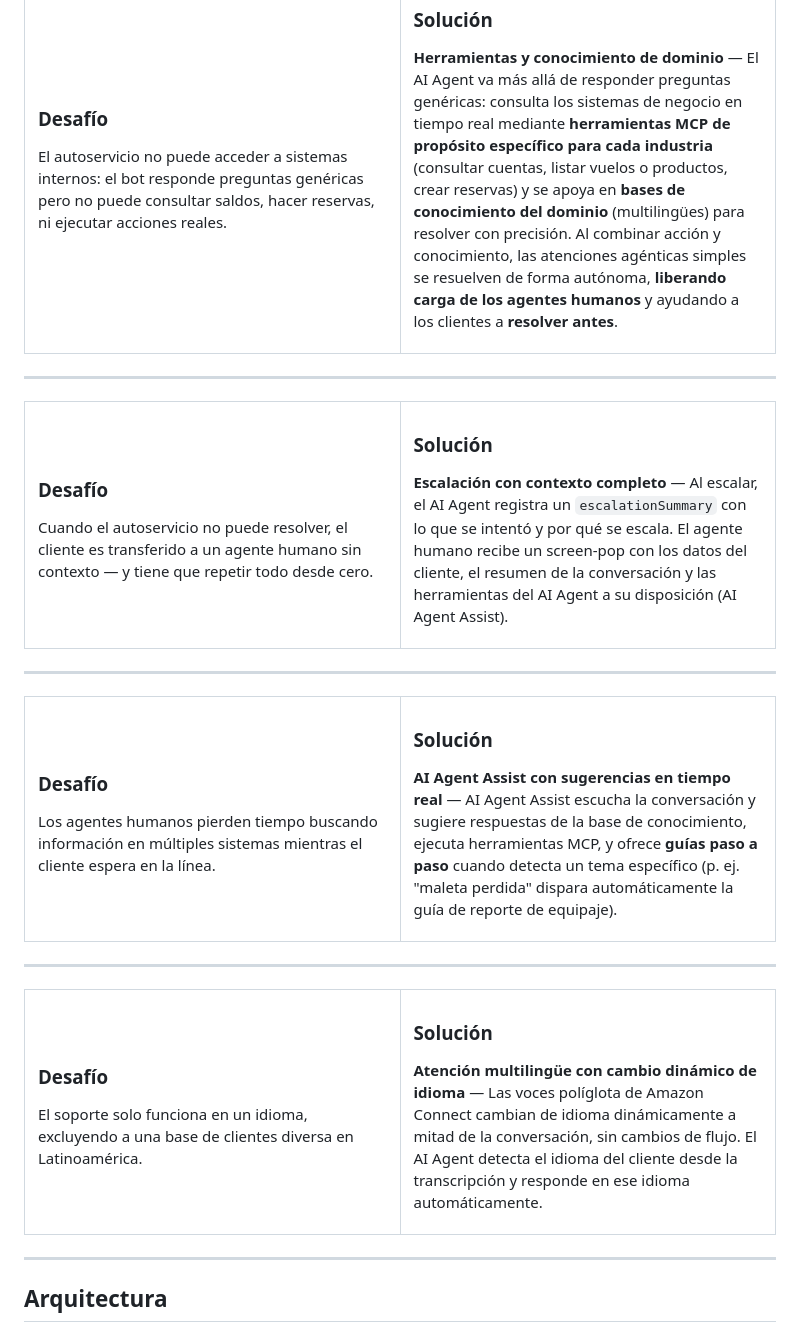
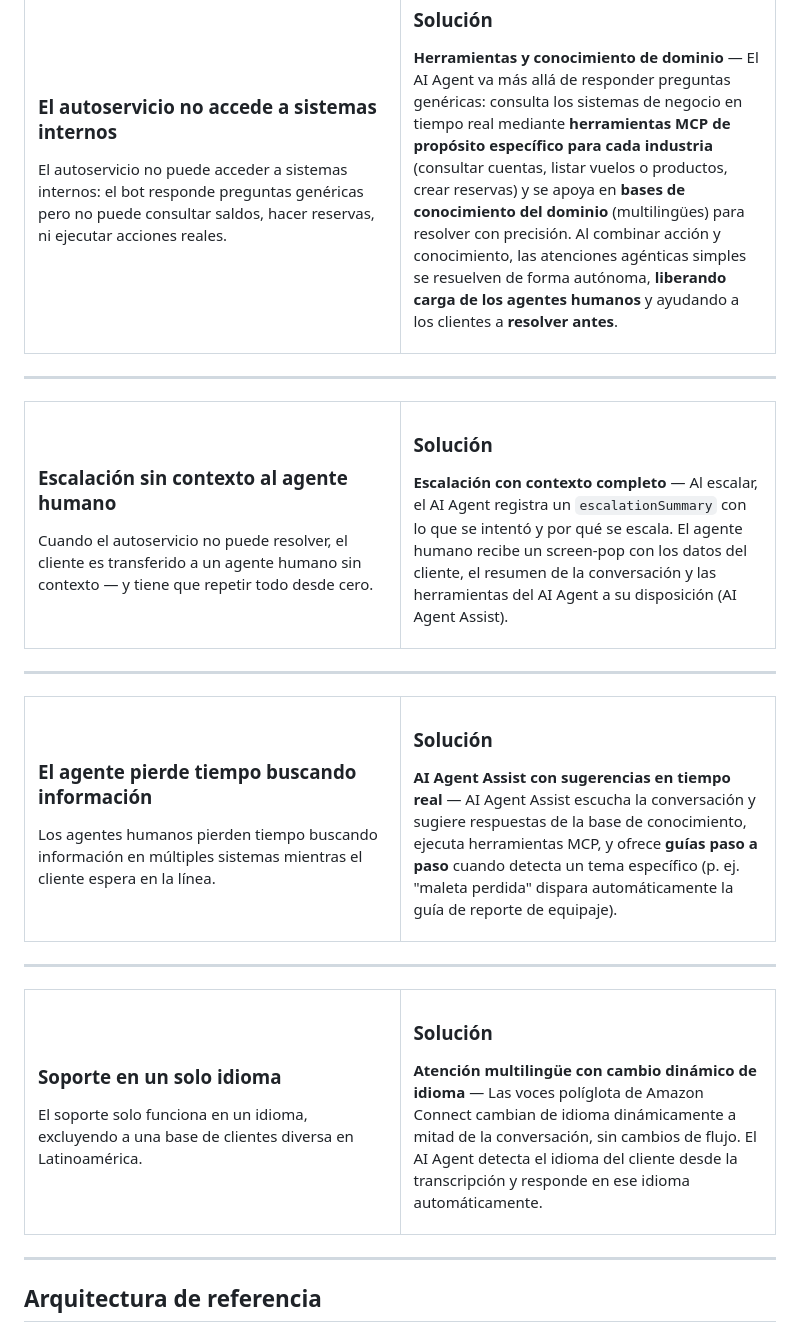
Before and after one commit to ensamblador/connect-customer-industry-poc, a Markdown page: README.md, the part around one of its changes. GitHub-like rendering.

Commit message:
docs: replace generic Desafío headings with problem-specific phrases

```diff
--- a/README.md
+++ b/README.md
@@ -75,7 +75,7 @@ Voces robóticas y monótonas que no generan confianza ni cercanía con el clien
 <tr>
 <td width="50%" style="background-color:#fce4e4; vertical-align:top; padding:16px; color:#1a1a1a;">
 
-### Desafío
+### El autoservicio no accede a sistemas internos
 
 El autoservicio no puede acceder a sistemas internos: el bot responde preguntas genéricas pero no puede consultar saldos, hacer reservas, ni ejecutar acciones reales.
 
@@ -96,7 +96,7 @@ El autoservicio no puede acceder a sistemas internos: el bot responde preguntas
 <tr>
 <td width="50%" style="background-color:#fce4e4; vertical-align:top; padding:16px; color:#1a1a1a;">
 
-### Desafío
+### Escalación sin contexto al agente humano
 
 Cuando el autoservicio no puede resolver, el cliente es transferido a un agente humano sin contexto — y tiene que repetir todo desde cero.
 
@@ -117,7 +117,7 @@ Cuando el autoservicio no puede resolver, el cliente es transferido a un agente
 <tr>
 <td width="50%" style="background-color:#fce4e4; vertical-align:top; padding:16px; color:#1a1a1a;">
 
-### Desafío
+### El agente pierde tiempo buscando información
 
 Los agentes humanos pierden tiempo buscando información en múltiples sistemas mientras el cliente espera en la línea.
 
@@ -138,7 +138,7 @@ Los agentes humanos pierden tiempo buscando información en múltiples sistemas
 <tr>
 <td width="50%" style="background-color:#fce4e4; vertical-align:top; padding:16px; color:#1a1a1a;">
 
-### Desafío
+### Soporte en un solo idioma
 
 El soporte solo funciona en un idioma, excluyendo a una base de clientes diversa en Latinoamérica.
 
@@ -155,7 +155,7 @@ El soporte solo funciona en un idioma, excluyendo a una base de clientes diversa
 
 ---
 
-## Arquitectura
+## Arquitectura de referencia
 
 ![](./connec-ai-agents.jpg)
 
```
Also changed, not shown: other parts of README.md (+7 -7 lines).
